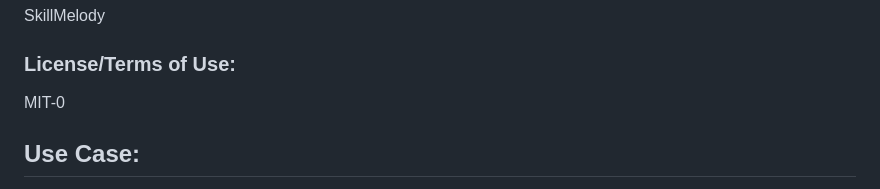
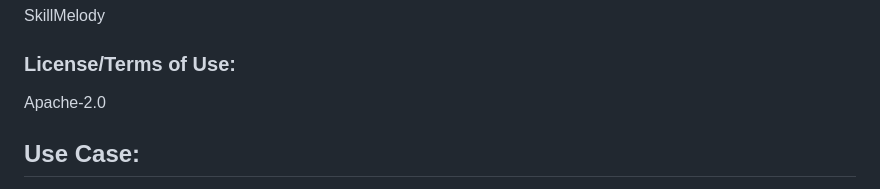
Before and after one commit to SkillMelody/PPT-Smith, a Markdown page: skill-card.md, the part around the change. GitHub-like rendering.

```diff
--- a/skill-card.md
+++ b/skill-card.md
@@ -16,7 +16,7 @@ Version 2.0.7 adds native straight, orthogonal/elbow, and curved routing plus to
 SkillMelody <br>
 
 ### License/Terms of Use: <br>
-MIT-0 <br>
+Apache-2.0 <br>
 
 ## Use Case: <br>
 Product owners, product reporters, Agent engineers, automation developers, self-media authors, knowledge bloggers, editors, educators, and content teams who need to turn source material into structured presentation decks without losing source boundaries, audience fit, editability, or verification discipline. <br>
```
Also changed, not shown: README.md (+1 -1 lines).
